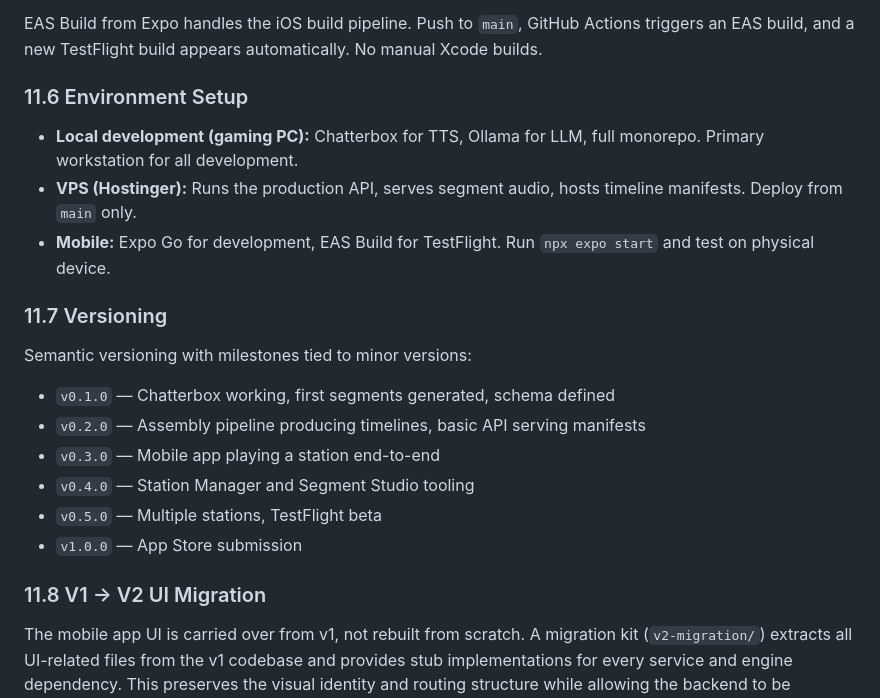
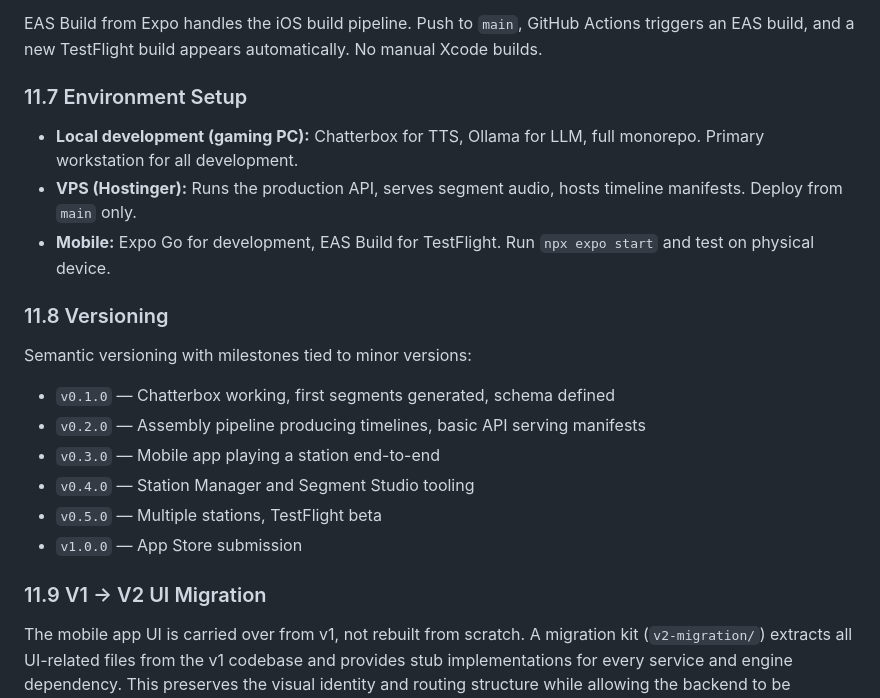
Before and after one commit to bworthy89/onay-v2, a Markdown page: onay-prd-v2.md, the part around one of its changes. Drawn GitHub-style.

```diff
--- a/onay-prd-v2.md
+++ b/onay-prd-v2.md
@@ -490,13 +513,13 @@ GitHub Actions with two pipelines:
 
 EAS Build from Expo handles the iOS build pipeline. Push to `main`, GitHub Actions triggers an EAS build, and a new TestFlight build appears automatically. No manual Xcode builds.
 
-### 11.6 Environment Setup
+### 11.7 Environment Setup
 
 - **Local development (gaming PC):** Chatterbox for TTS, Ollama for LLM, full monorepo. Primary workstation for all development.
 - **VPS (Hostinger):** Runs the production API, serves segment audio, hosts timeline manifests. Deploy from `main` only.
 - **Mobile:** Expo Go for development, EAS Build for TestFlight. Run `npx expo start` and test on physical device.
 
-### 11.7 Versioning
+### 11.8 Versioning
 
 Semantic versioning with milestones tied to minor versions:
 
@@ -507,7 +530,7 @@ Semantic versioning with milestones tied to minor versions:
 - `v0.5.0` — Multiple stations, TestFlight beta
 - `v1.0.0` — App Store submission
 
-### 11.8 V1 → V2 UI Migration
+### 11.9 V1 → V2 UI Migration
 
 The mobile app UI is carried over from v1, not rebuilt from scratch. A migration kit (`v2-migration/`) extracts all UI-related files from the v1 codebase and provides stub implementations for every service and engine dependency. This preserves the visual identity and routing structure while allowing the backend to be completely replaced.
 
```
Also changed, not shown: other parts of onay-prd-v2.md (+25 -2 lines), CLAUDE.md (+56 -0 lines).
